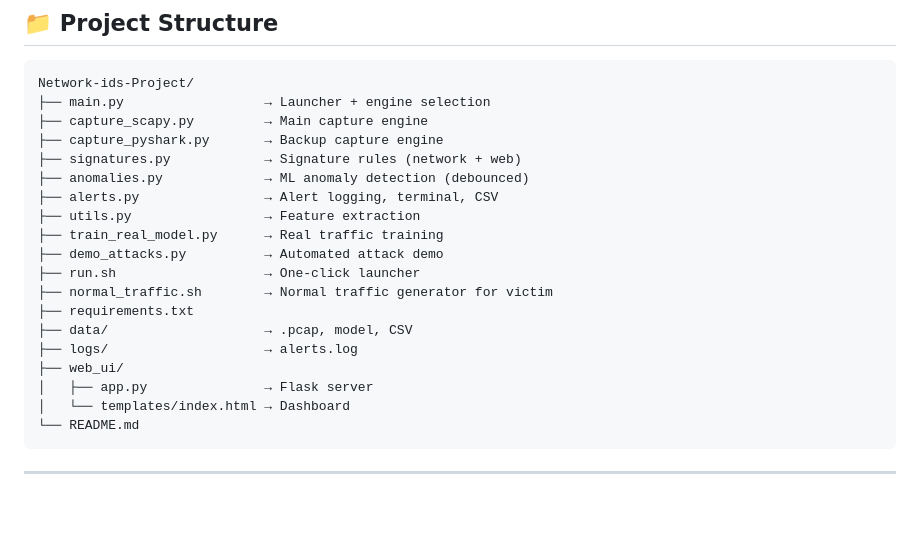
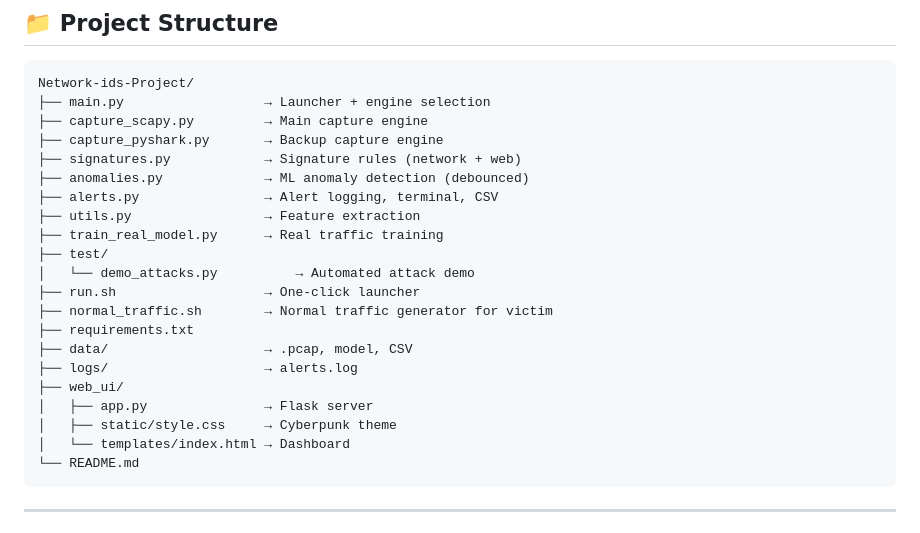
Before and after one commit to MohamedTaherBorgi/Network-ids-Project, a Markdown page: README.md, the part around the change. Drawn GitHub-style; blank space fills up the shorter version.

````diff
--- a/README.md
+++ b/README.md
@@ -204,7 +204,8 @@ Network-ids-Project/
 ├── alerts.py                → Alert logging, terminal, CSV
 ├── utils.py                 → Feature extraction
 ├── train_real_model.py      → Real traffic training
-├── demo_attacks.py          → Automated attack demo
+├── test/
+│   └── demo_attacks.py          → Automated attack demo
 ├── run.sh                   → One-click launcher
 ├── normal_traffic.sh        → Normal traffic generator for victim
 ├── requirements.txt
@@ -212,6 +213,7 @@ Network-ids-Project/
 ├── logs/                    → alerts.log
 ├── web_ui/
 │   ├── app.py               → Flask server
+│   ├── static/style.css     → Cyberpunk theme
 │   └── templates/index.html → Dashboard
 └── README.md
 ```
````
